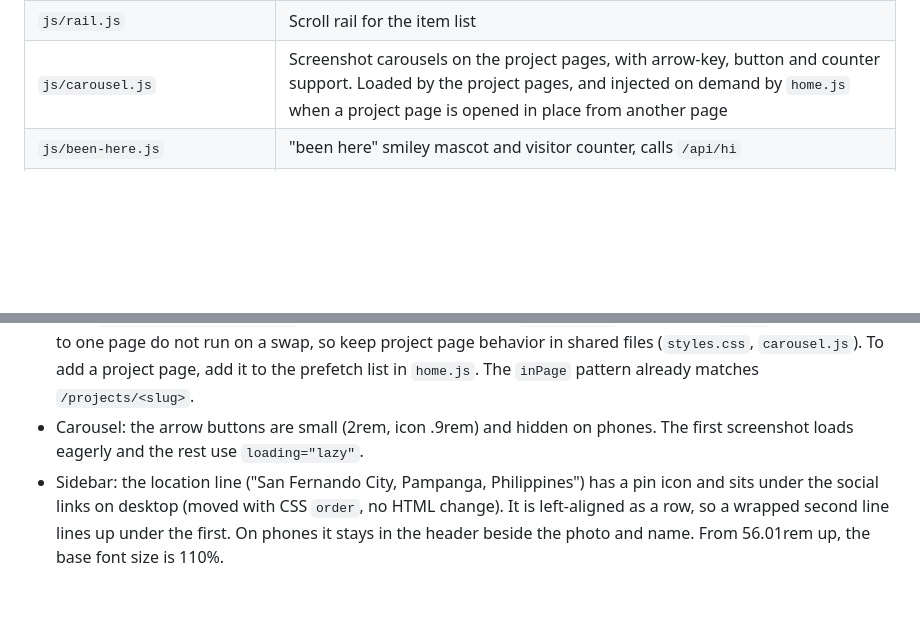
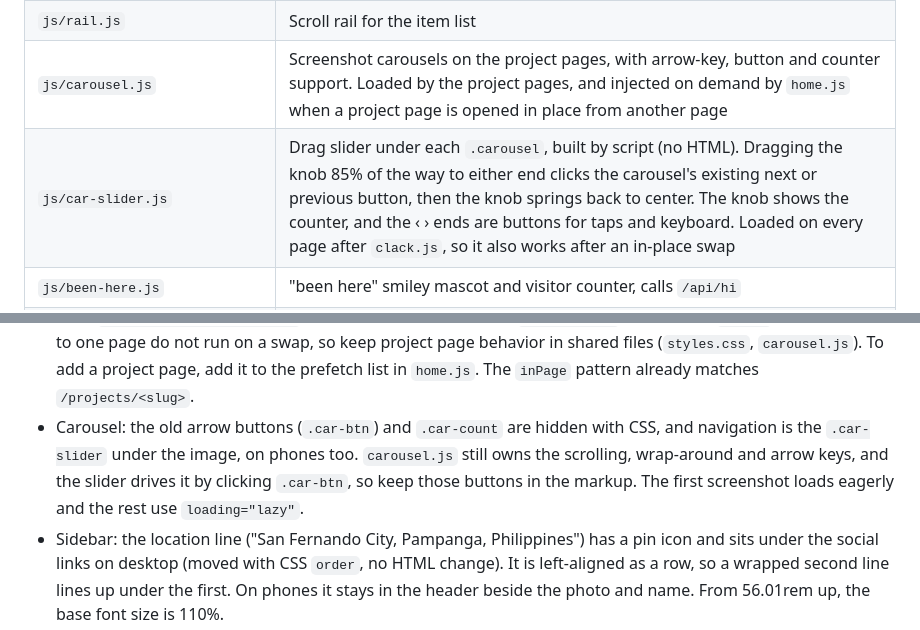
Before and after one commit to miconvr/portfolio, a Markdown page: AGENTS.md, 2 parts joined by grey strips. Rendered like a GitHub page; blank space fills up the shorter version.

Commit message:
docs: document carousel drag slider

```diff
--- a/AGENTS.md
+++ b/AGENTS.md
@@ -19,6 +19,7 @@ Plain HTML, CSS and vanilla JavaScript. No framework, no bundler, no `package.js
 | `js/home.js` | In-place page navigation. Sidebar links and in-page links (card links, Slide to open, the back arrow) swap `#main` without a reload, so the mascot and commit counts stay put. Prefetches `/`, `/about`, `/experience` and both project pages. Also holds the project card spotlight listener |
 | `js/rail.js` | Scroll rail for the item list |
 | `js/carousel.js` | Screenshot carousels on the project pages, with arrow-key, button and counter support. Loaded by the project pages, and injected on demand by `home.js` when a project page is opened in place from another page |
+| `js/car-slider.js` | Drag slider under each `.carousel`, built by script (no HTML). Dragging the knob 85% of the way to either end clicks the carousel's existing next or previous button, then the knob springs back to center. The knob shows the counter, and the ‹ › ends are buttons for taps and keyboard. Loaded on every page after `clack.js`, so it also works after an in-place swap |
 | `js/been-here.js` | "been here" smiley mascot and visitor counter, calls `/api/hi` |
 | `js/commits.js` | Adds a small "(N+ commits)" note beside the github.com/miconvr sidebar link and fills any `[data-repo-commits]` tag. Fed by `/api/commits`. Caches the last response in `localStorage` (key `commits-v3`) and retries the fetch once on failure. A MutationObserver on `#main` re-fills the `[data-repo-commits]` tags after an in-place page swap |
 | `js/slide-open.js` | Slide-to-open behavior for the project card link on the home page (knob, label and chevrons). Keyboard users can still press Enter on the link to open the project directly |
@@ -54,7 +55,7 @@ python3 -m http.server 8000        # or: npx serve   (then open http://localhost
 - Project pages on phones and tablets (56rem and below): the sidebar and the fixed top nav are hidden with `body:has(.project-title) .side { display: none }`, because the back button is already in the title row. This includes the mascot there. It works on a direct load and after an in-place swap with no JS. Desktop keeps the sidebar, and home, About and Experience keep it everywhere.
 - Project page overview: keep it compact. `.facts` is a two-column grid: Role and Status side by side, an Activity row with the repo commit count, and Stack as the last item on its own full-width row, on mobile too. The Activity row hides itself until the count loads and stays hidden if the API fails. Outcome bullets all stay visible, with no collapsible "More detail" sections. Section spacing is tightened only on project pages through `.project-title ~ section`, so About and Experience keep their own spacing.
 - In-place navigation: links inside `#main` to `/`, `/about`, `/experience` and `/projects/<slug>` are swapped in place by `home.js`. Modifier clicks, `target="_blank"`, downloads and links with a hash or query string fall through to the browser. `norm()` treats `/projects/kaltas.html` and `/projects/kaltas` as the same page. Project pages must keep `<main id="main"><article>`, because the prefetch reads `main article`. Scripts and `<head>` styles specific to one page do not run on a swap, so keep project page behavior in shared files (`styles.css`, `carousel.js`). To add a project page, add it to the prefetch list in `home.js`. The `inPage` pattern already matches `/projects/<slug>`.
-- Carousel: the arrow buttons are small (2rem, icon .9rem) and hidden on phones. The first screenshot loads eagerly and the rest use `loading="lazy"`.
+- Carousel: the old arrow buttons (`.car-btn`) and `.car-count` are hidden with CSS, and navigation is the `.car-slider` under the image, on phones too. `carousel.js` still owns the scrolling, wrap-around and arrow keys, and the slider drives it by clicking `.car-btn`, so keep those buttons in the markup. The first screenshot loads eagerly and the rest use `loading="lazy"`.
 - Sidebar: the location line ("San Fernando City, Pampanga, Philippines") has a pin icon and sits under the social links on desktop (moved with CSS `order`, no HTML change). It is left-aligned as a row, so a wrapped second line lines up under the first. On phones it stays in the header beside the photo and name. From 56.01rem up, the base font size is 110%.
 - Navbar: full name "Mico Gerard Navarro", with only Projects, About and Experience sections (home, `/about`, `/experience`). Do not add more nav items without being asked.
 - The Experience page lists real roles. Do not remove or rewrite entries without being asked.
```
